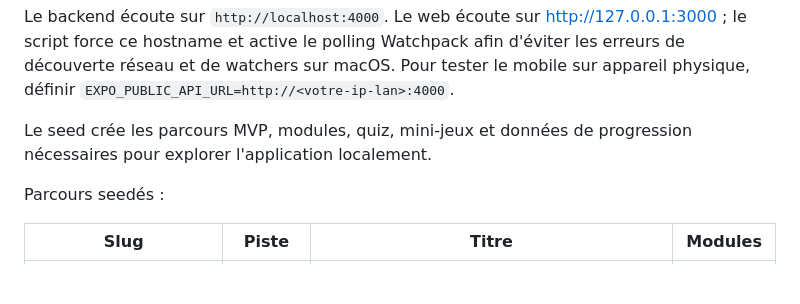
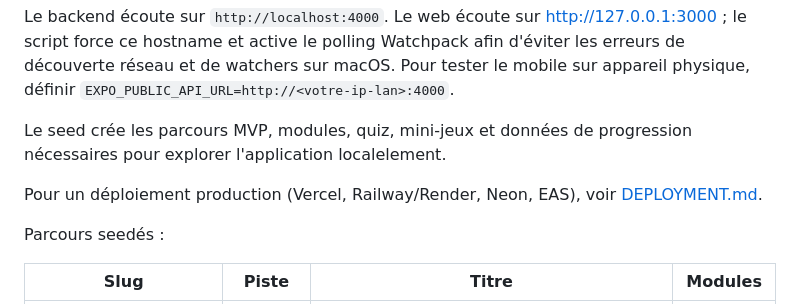
Before and after one commit to khafpro2/khafscool, a Markdown page: README.md, the part around the change. Drawn GitHub-style; blank space fills up the shorter version.

```diff
--- a/README.md
+++ b/README.md
@@ -70,7 +70,9 @@ pnpm db:down
 
 Le backend écoute sur `http://localhost:4000`. Le web écoute sur [http://127.0.0.1:3000](http://127.0.0.1:3000) ; le script force ce hostname et active le polling Watchpack afin d'éviter les erreurs de découverte réseau et de watchers sur macOS. Pour tester le mobile sur appareil physique, définir `EXPO_PUBLIC_API_URL=http://<votre-ip-lan>:4000`.
 
-Le seed crée les parcours MVP, modules, quiz, mini-jeux et données de progression nécessaires pour explorer l'application localement.
+Le seed crée les parcours MVP, modules, quiz, mini-jeux et données de progression nécessaires pour explorer l'application localelement.
+
+Pour un déploiement production (Vercel, Railway/Render, Neon, EAS), voir [DEPLOYMENT.md](./DEPLOYMENT.md).
 
 Parcours seedés :
 
```
Also changed, not shown: DEPLOYMENT.md (added, +132 -0 lines).
